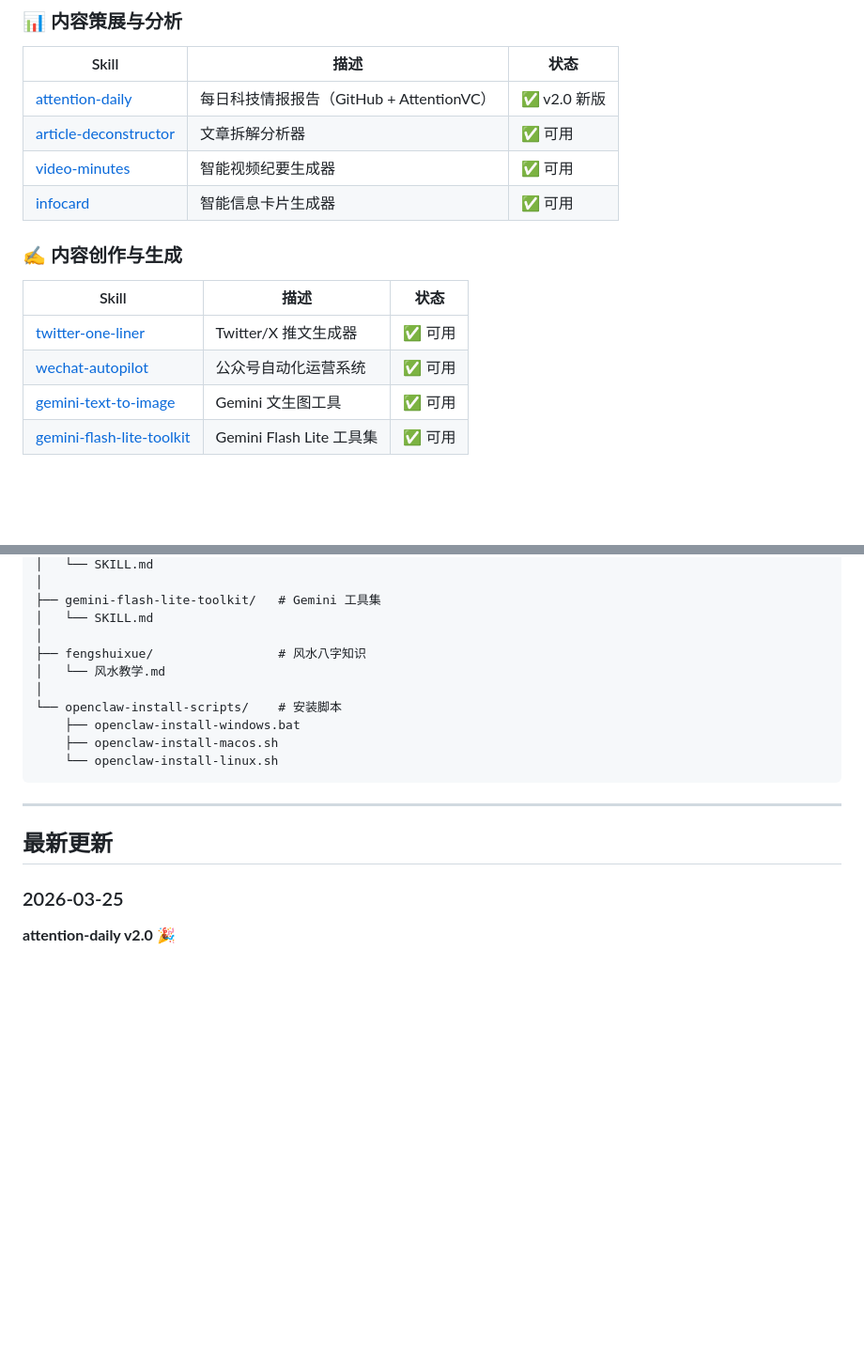
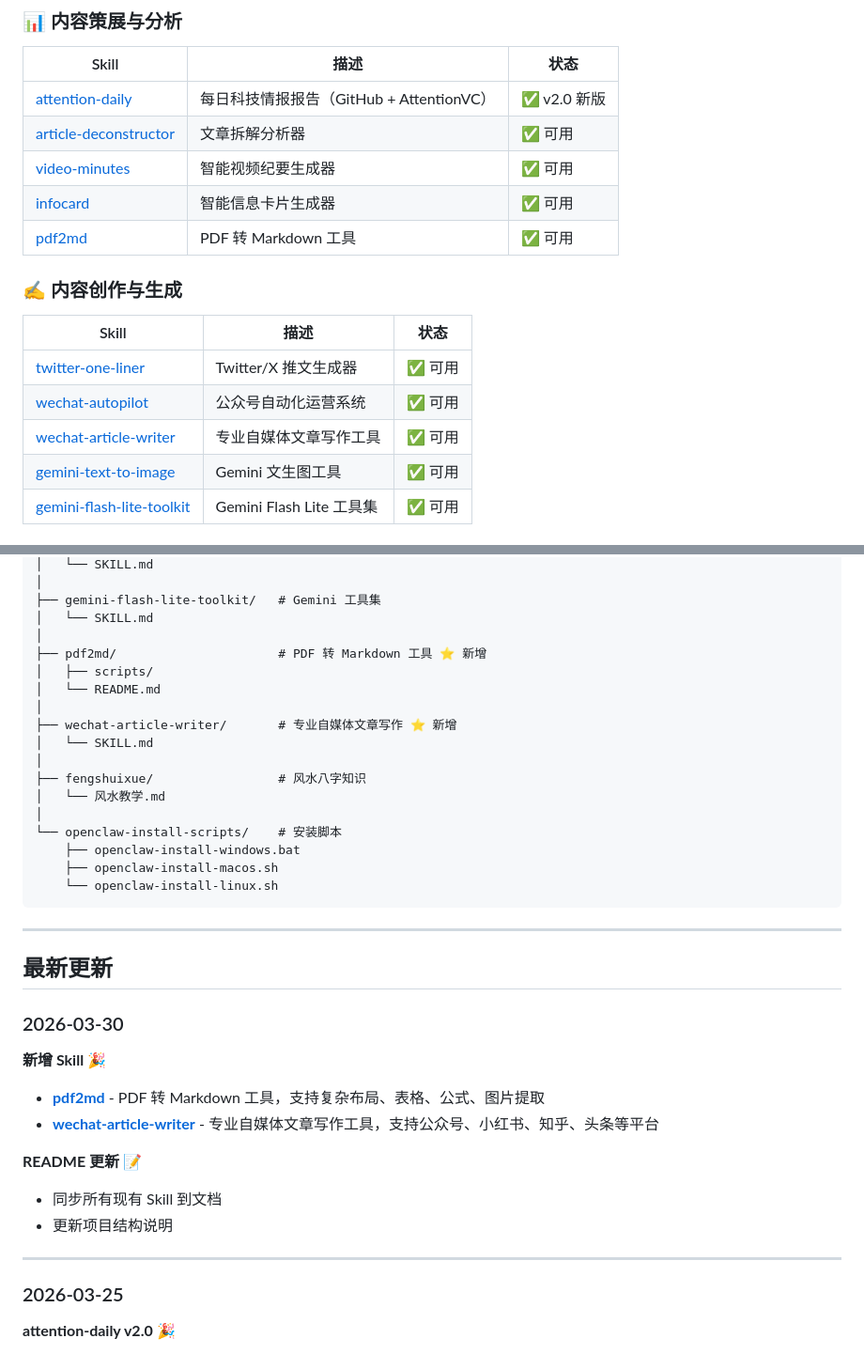
Before and after one commit to renky1025/agent-skills, a Markdown page: README.md, 2 parts joined by grey strips. Shown at 94% size. GitHub-like rendering; blank space fills up the shorter version.

```diff
--- a/README.md
+++ b/README.md
@@ -16,6 +16,7 @@ Claude Code 智能技能集合 - 自动化内容创作、社交媒体管理、
 | [article-deconstructor](#article-deconstructor) | 文章拆解分析器 | ✅ 可用 |
 | [video-minutes](#video-minutes) | 智能视频纪要生成器 | ✅ 可用 |
 | [infocard](#infocard) | 智能信息卡片生成器 | ✅ 可用 |
+| [pdf2md](#pdf2md) | PDF 转 Markdown 工具 | ✅ 可用 |
 
 ### ✍️ 内容创作与生成
 
@@ -23,6 +24,7 @@ Claude Code 智能技能集合 - 自动化内容创作、社交媒体管理、
 |-------|------|------|
 | [twitter-one-liner](#twitter-one-liner) | Twitter/X 推文生成器 | ✅ 可用 |
 | [wechat-autopilot](#wechat-autopilot) | 公众号自动化运营系统 | ✅ 可用 |
+| [wechat-article-writer](#wechat-article-writer) | 专业自媒体文章写作工具 | ✅ 可用 |
 | [gemini-text-to-image](#gemini-text-to-image) | Gemini 文生图工具 | ✅ 可用 |
 | [gemini-flash-lite-toolkit](#gemini-flash-lite-toolkit) | Gemini Flash Lite 工具集 | ✅ 可用 |
 
@@ -395,6 +451,13 @@ agent-skills/
 ├── gemini-flash-lite-toolkit/   # Gemini 工具集
 │   └── SKILL.md
 │
+├── pdf2md/                      # PDF 转 Markdown 工具 ⭐ 新增
+│   ├── scripts/
+│   └── README.md
+│
+├── wechat-article-writer/       # 专业自媒体文章写作 ⭐ 新增
+│   └── SKILL.md
+│
 ├── fengshuixue/                 # 风水八字知识
 │   └── 风水教学.md
 │
@@ -407,6 +470,19 @@ agent-skills/
 ---
 
 ## 最新更新
+
+### 2026-03-30
+
+**新增 Skill** 🎉
+
+- **[pdf2md](#pdf2md)** - PDF 转 Markdown 工具，支持复杂布局、表格、公式、图片提取
+- **[wechat-article-writer](#wechat-article-writer)** - 专业自媒体文章写作工具，支持公众号、小红书、知乎、头条等平台
+
+**README 更新** 📝
+- 同步所有现有 Skill 到文档
+- 更新项目结构说明
+
+---
 
 ### 2026-03-25
 
```
Also changed, not shown: other parts of README.md (+54 -0 lines).
